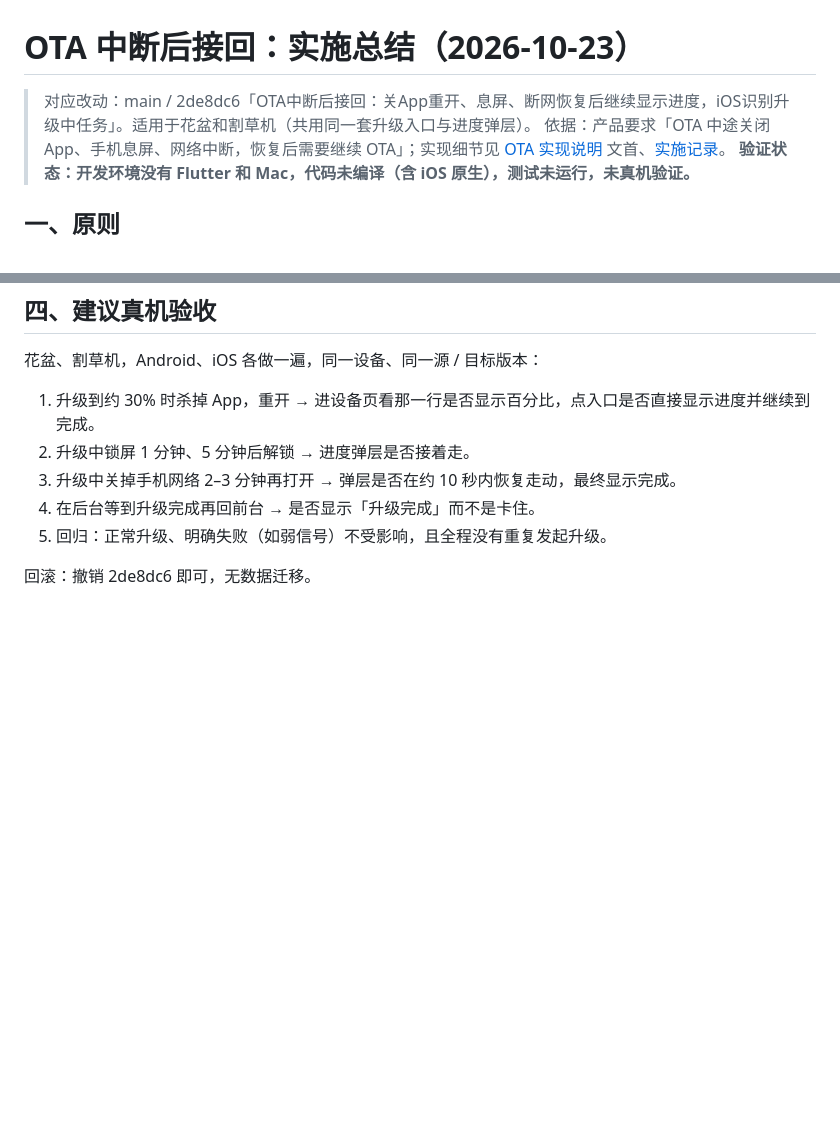
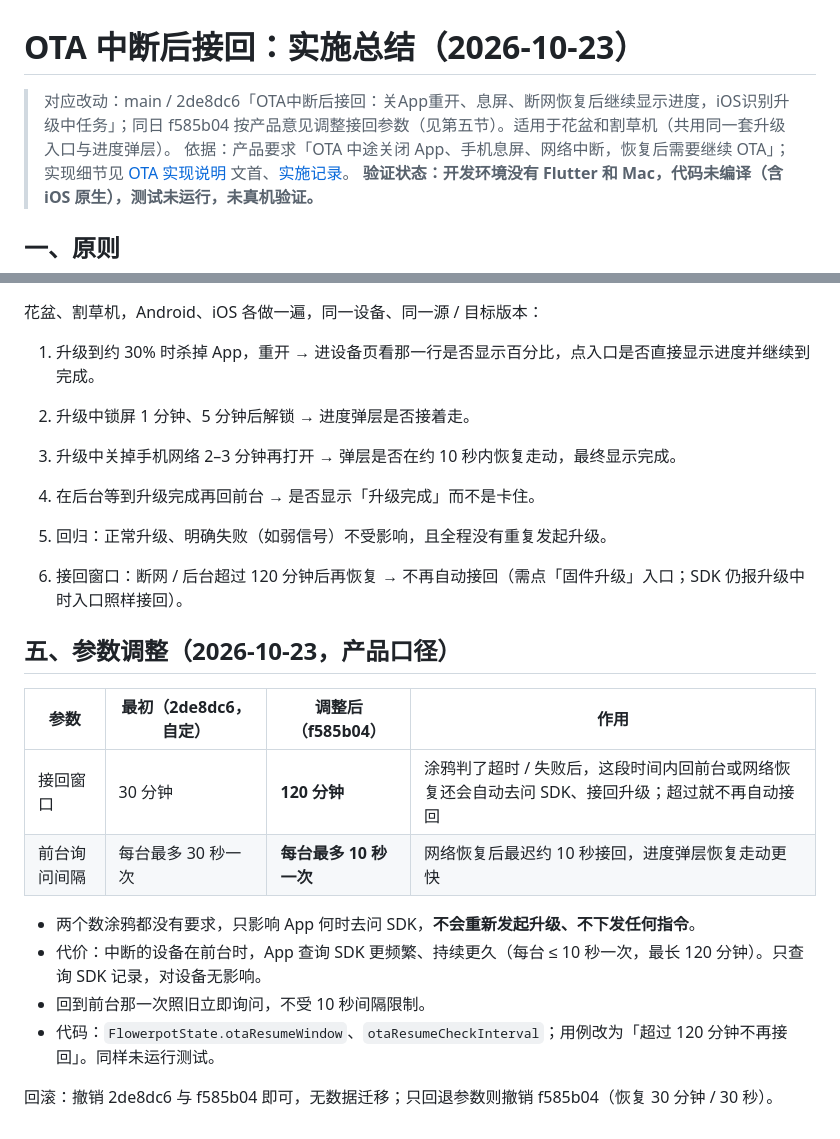
Before and after one commit to duuu233/flowerpot, a Markdown page: docs/reports/2026-10-23-OTA中断后接回实施总结.md, 2 parts joined by grey strips. GitHub-like rendering; blank space fills up the shorter version.

```diff
--- a/docs/reports/2026-10-23-OTA中断后接回实施总结.md
+++ b/docs/reports/2026-10-23-OTA中断后接回实施总结.md
@@ -1,6 +1,6 @@
 # OTA 中断后接回：实施总结（2026-10-23）
 
-> 对应改动：main / 2de8dc6「OTA中断后接回：关App重开、息屏、断网恢复后继续显示进度，iOS识别升级中任务」。适用于花盆和割草机（共用同一套升级入口与进度弹层）。
+> 对应改动：main / 2de8dc6「OTA中断后接回：关App重开、息屏、断网恢复后继续显示进度，iOS识别升级中任务」；同日 f585b04 按产品意见调整接回参数（见第五节）。适用于花盆和割草机（共用同一套升级入口与进度弹层）。
 > 依据：产品要求「OTA 中途关闭 App、手机息屏、网络中断，恢复后需要继续 OTA」；实现细节见 [OTA 实现说明](../history/other/OTA_实现说明.md) 文首、[实施记录](../history/2026-10/2026-10-23-ota-resume-after-interruption.md)。
 > **验证状态：开发环境没有 Flutter 和 Mac，代码未编译（含 iOS 原生），测试未运行，未真机验证。**
 
@@ -49,4 +49,18 @@
 4. 在后台等到升级完成再回前台 → 是否显示「升级完成」而不是卡住。
 5. 回归：正常升级、明确失败（如弱信号）不受影响，且全程没有重复发起升级。
 
-回滚：撤销 2de8dc6 即可，无数据迁移。
+6. 接回窗口：断网 / 后台超过 120 分钟后再恢复 → 不再自动接回（需点「固件升级」入口；SDK 仍报升级中时入口照样接回）。
+
+## 五、参数调整（2026-10-23，产品口径）
+
+| 参数 | 最初（2de8dc6，自定） | 调整后（f585b04） | 作用 |
+| --- | --- | --- | --- |
+| 接回窗口 | 30 分钟 | **120 分钟** | 涂鸦判了超时 / 失败后，这段时间内回前台或网络恢复还会自动去问 SDK、接回升级；超过就不再自动接回 |
+| 前台询问间隔 | 每台最多 30 秒一次 | **每台最多 10 秒一次** | 网络恢复后最迟约 10 秒接回，进度弹层恢复走动更快 |
+
+- 两个数涂鸦都没有要求，只影响 App 何时去问 SDK，**不会重新发起升级、不下发任何指令**。
+- 代价：中断的设备在前台时，App 查询 SDK 更频繁、持续更久（每台 ≤ 10 秒一次，最长 120 分钟）。只查询 SDK 记录，对设备无影响。
+- 回到前台那一次照旧立即询问，不受 10 秒间隔限制。
+- 代码：`FlowerpotState.otaResumeWindow`、`otaResumeCheckInterval`；用例改为「超过 120 分钟不再接回」。同样未运行测试。
+
+回滚：撤销 2de8dc6 与 f585b04 即可，无数据迁移；只回退参数则撤销 f585b04（恢复 30 分钟 / 30 秒）。
```
Also changed, not shown: docs/README.md (+1 -1 lines).
